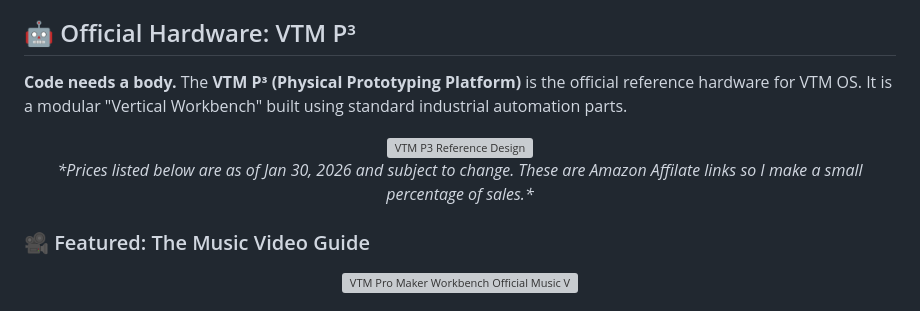
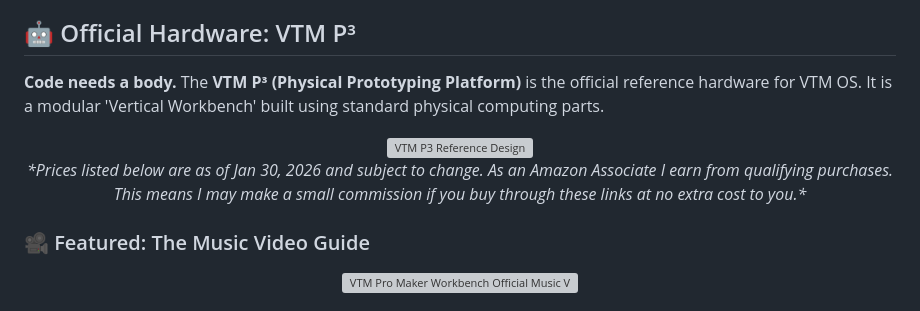
Before and after one commit to VideotronicMaker/VideotronicMaker-OS, a Markdown page: README.md, the part around the change. GitHub-like rendering; grey boxes are pictures that could not be loaded.

Commit message:
Update README.md
amazon revision and parts desc. revision

```diff
--- a/README.md
+++ b/README.md
@@ -18,13 +18,13 @@
 The **VTM OS™** is an open-core platform designed to bridge the gap between high-level cognitive processing and real-time physical control. This repository hosts the **Community Edition**, providing a foundational framework for makers and developers to implement bio-mimetic AI on microcontrollers like the **Arduino Uno Q**.
 
 ## 🤖 Official Hardware: VTM P³
-**Code needs a body.** The **VTM P³ (Physical Prototyping Platform)** is the official reference hardware for VTM OS. It is a modular "Vertical Workbench" built using standard industrial automation parts.
+**Code needs a body.** The **VTM P³ (Physical Prototyping Platform)** is the official reference hardware for VTM OS. It is a modular 'Vertical Workbench' built using standard physical computing parts.
 
 <div align="center">
   <a href="https://videotronicmaker.com/arduino-uno-q-prototyping-platform-p3/">
     <img src="https://videotronicmaker.com/wp-content/uploads/2026/01/p-3-sketch-scaled.webp" alt="VTM P3 Reference Design" width="100%">
   </a>
-  <p><i>*Prices listed below are as of Jan 30, 2026 and subject to change.  These are Amazon Affilate links so I make a small percentage of sales.*</i></p>
+  <p><i>*Prices listed below are as of Jan 30, 2026 and subject to change. As an Amazon Associate I earn from qualifying purchases. This means I may make a small commission if you buy through these links at no extra cost to you.*</i></p>
 </div>
 
 ### 🎥 Featured: The Music Video Guide
```
